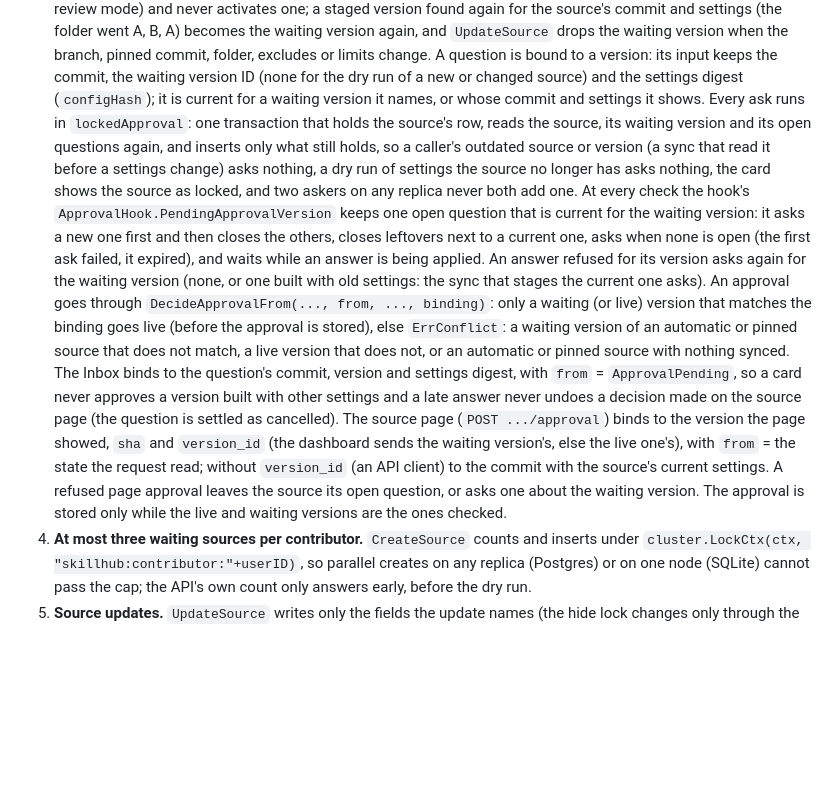
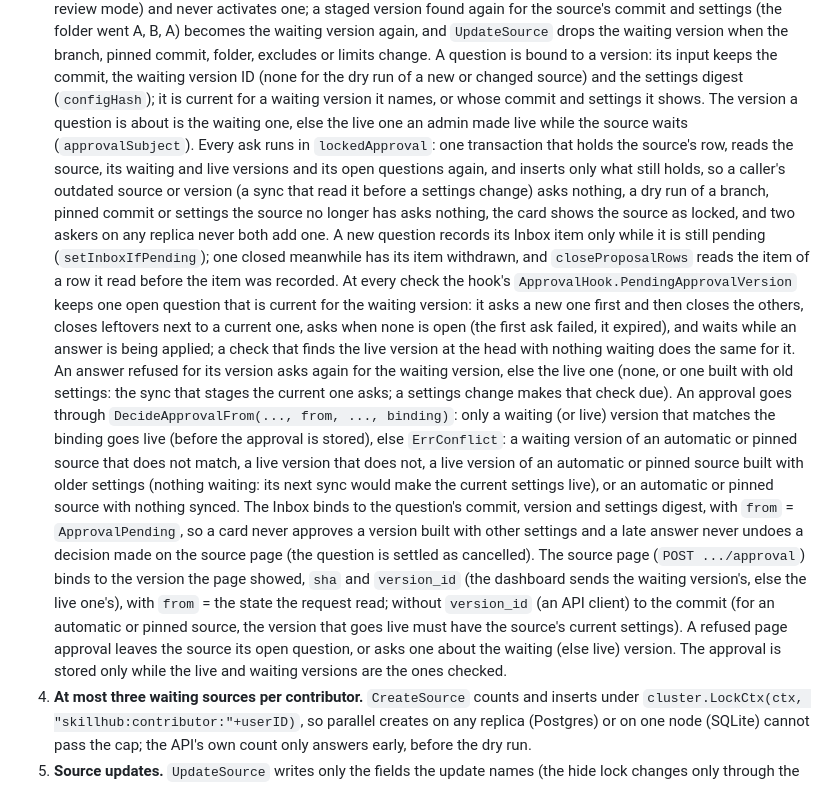
Before and after one commit to iamtushar324/toolyard, a Markdown page: docs/design/skills-hub.md, the part around the change. GitHub-like rendering; blank space fills up the shorter version.

Commit message:
skills hub H4: docs for the round-4 approval fixes
docs/skills-hub.md and the approval route comment: with nothing waiting
the question and approval are about the live version; a live version of
an automatic source built with older settings is refused; without
version_id the version that goes live must have the current settings
(automatic or pinned sources). docs/design/skills-hub.md section F:
approvalSubject, the dry run's branch and pinned commit, setInboxIfPending
and the item withdrawal, and the live-version refusal.

Co-Authored-By: Claude Opus 5.5 <noreply@anthropic.com>

```diff
--- a/docs/design/skills-hub.md
+++ b/docs/design/skills-hub.md
@@ -348,26 +348,35 @@ UI in `app.js`.
    is bound to a version: its input keeps the commit, the waiting version
    ID (none for the dry run of a new or changed source) and the settings
    digest (`configHash`); it is current for a waiting version it names, or
-   whose commit and settings it shows. Every ask runs in
-   `lockedApproval`: one transaction that holds the source's row, reads
-   the source, its waiting version and its open questions again, and
-   inserts only what still holds, so a caller's outdated source or
-   version (a sync that read it before a settings change) asks nothing,
-   a dry run of settings the source no longer has asks nothing, the card
-   shows the source as locked, and two askers on any replica never both
-   add one. At every check the hook's
+   whose commit and settings it shows. The version a question is about is
+   the waiting one, else the live one an admin made live while the source
+   waits (`approvalSubject`). Every ask runs in `lockedApproval`: one
+   transaction that holds the source's row, reads the source, its waiting
+   and live versions and its open questions again, and inserts only what
+   still holds, so a caller's outdated source or version (a sync that read
+   it before a settings change) asks nothing, a dry run of a branch,
+   pinned commit or settings the source no longer has asks nothing, the
+   card shows the source as locked, and two askers on any replica never
+   both add one. A new question records its Inbox item only while it is
+   still pending (`setInboxIfPending`); one closed meanwhile has its item
+   withdrawn, and `closeProposalRows` reads the item of a row it read
+   before the item was recorded. At every check the hook's
    `ApprovalHook.PendingApprovalVersion` keeps one open question that is
    current for the waiting version: it asks a new one first and then
    closes the others, closes leftovers next to a current one, asks when
    none is open (the first ask failed, it expired), and waits while an
-   answer is being applied. An answer refused for its version asks again
-   for the waiting version (none, or one built with old settings: the sync
-   that stages the current one asks).
+   answer is being applied; a check that finds the live version at the
+   head with nothing waiting does the same for it. An answer refused for
+   its version asks again for the waiting version, else the live one
+   (none, or one built with old settings: the sync that stages the
+   current one asks; a settings change makes that check due).
    An approval goes through `DecideApprovalFrom(..., from, ...,
    binding)`: only a waiting (or live) version that matches the binding
    goes live (before the approval is stored), else `ErrConflict`: a
    waiting version of an automatic or pinned source that does not match,
-   a live version that does not, or an automatic or pinned source with
+   a live version that does not, a live version of an automatic or pinned
+   source built with older settings (nothing waiting: its next sync would
+   make the current settings live), or an automatic or pinned source with
    nothing synced. The Inbox binds to the question's commit, version and
    settings digest, with `from` = `ApprovalPending`, so a card never
    approves a version built with other settings and a late answer never
@@ -375,10 +384,11 @@ UI in `app.js`.
    cancelled). The source page (`POST .../approval`) binds to the version
    the page showed, `sha` and `version_id` (the dashboard sends the
    waiting version's, else the live one's), with `from` = the state the
-   request read; without `version_id` (an API client) to the commit with
-   the source's current settings. A refused page
-   approval leaves the source its open question, or asks one about the
-   waiting version. The approval is stored only while the live and
+   request read; without `version_id` (an API client) to the commit (for
+   an automatic or pinned source, the version that goes live must have the
+   source's current settings). A refused
+   page approval leaves the source its open question, or asks one about
+   the waiting (else live) version. The approval is stored only while the live and
    waiting versions are the ones checked.
 4. **At most three waiting sources per contributor.** `CreateSource`
    counts and inserts under `cluster.LockCtx(ctx,
```
Also changed, not shown: docs/skills-hub.md (+11 -8 lines).
